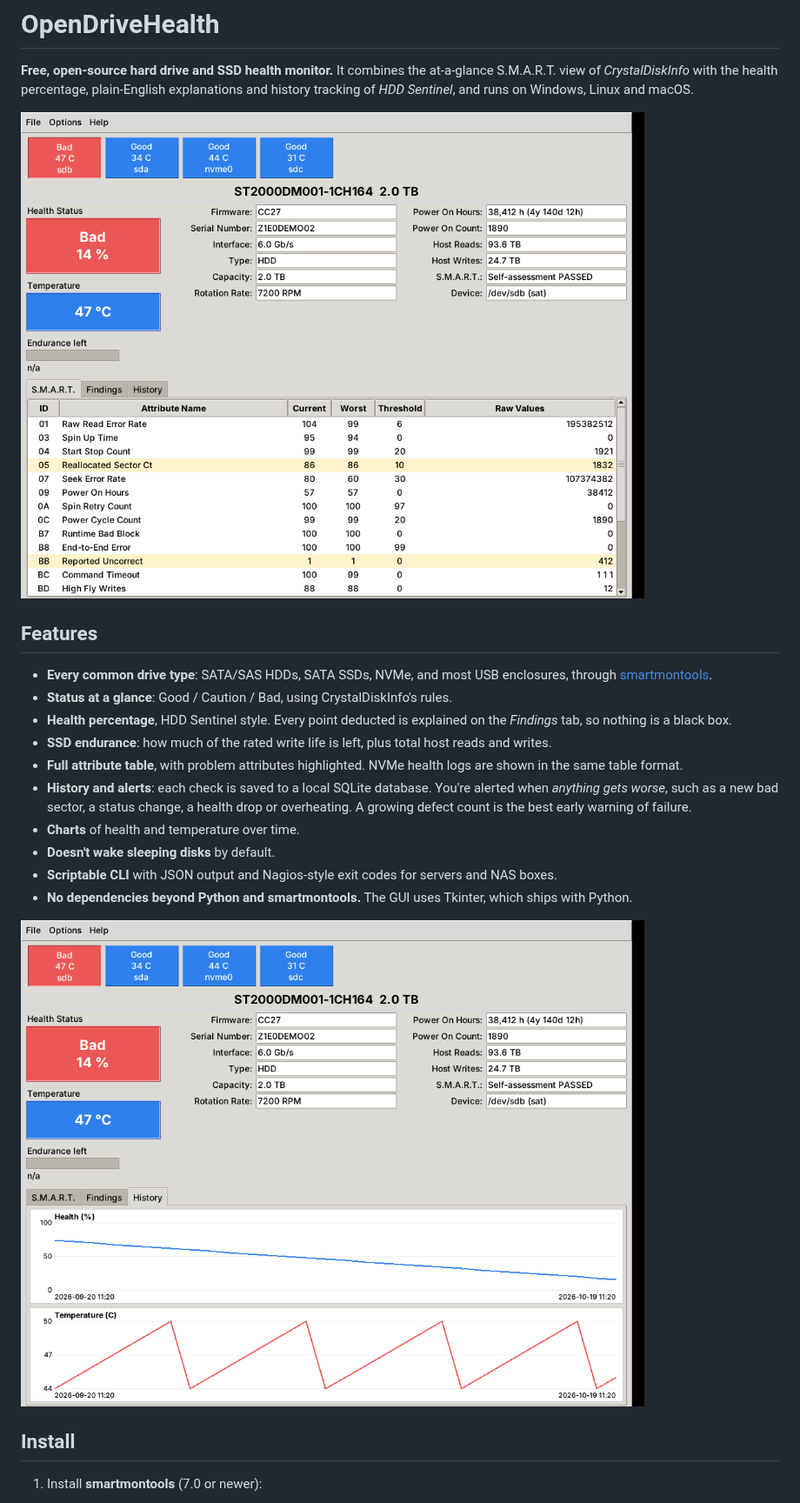
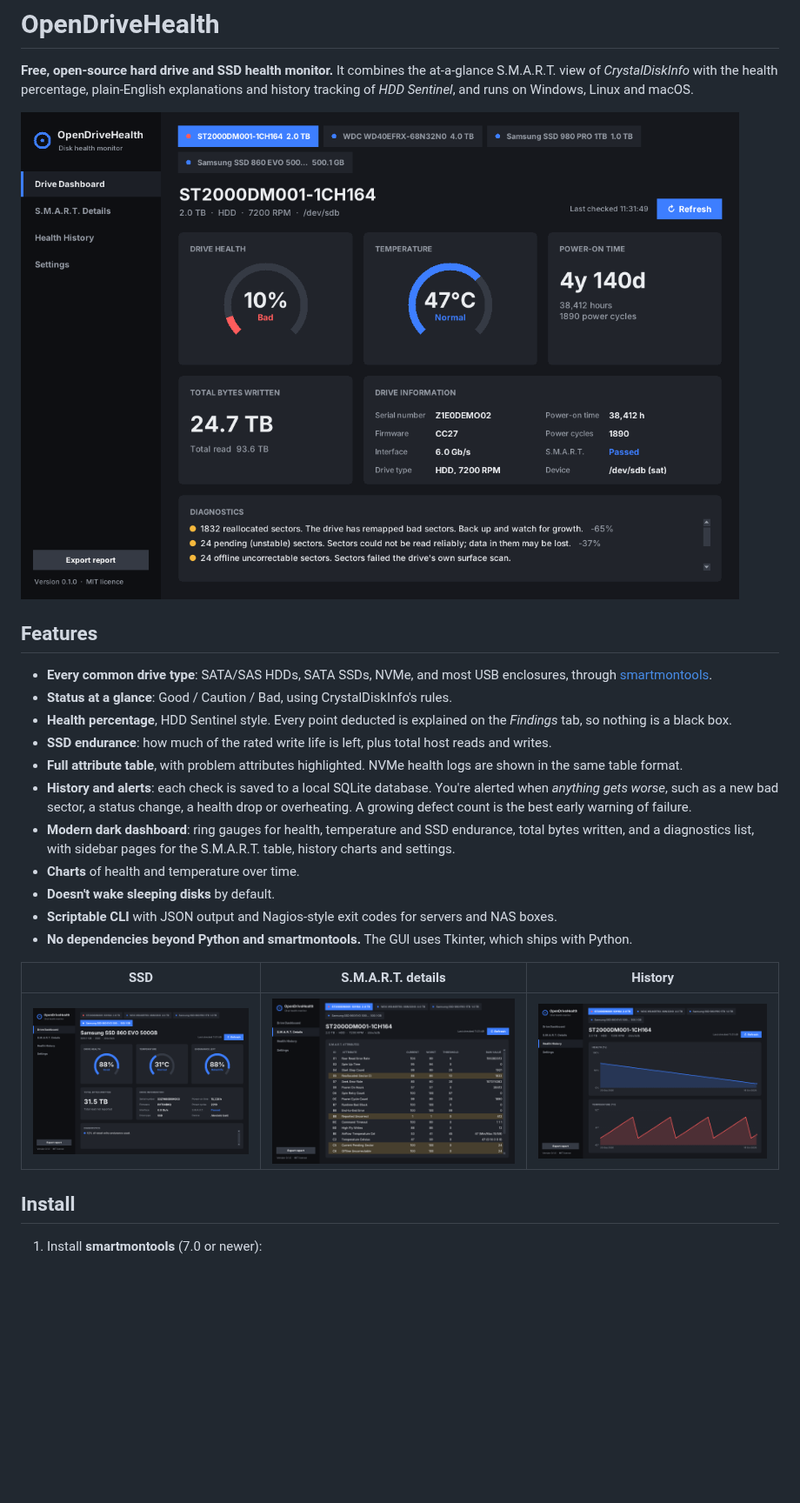
Before and after one commit to soulhacler/OpenDriveHealth, a Markdown page: README.md, the part around one of its changes. Shown at 87% size. GitHub-like rendering; pictures changed too: docs/screenshot-dashboard.png (added), docs/screenshot-history.png, docs/screenshot-main.png (deleted); blank space fills up the shorter version.

```diff
--- a/README.md
+++ b/README.md
@@ -5,7 +5,7 @@ at-a-glance S.M.A.R.T. view of *CrystalDiskInfo* with the health percentage,
 plain-English explanations and history tracking of *HDD Sentinel*, and runs on
 Windows, Linux and macOS.
 
-![Main window](docs/screenshot-main.png)
+![Dashboard](docs/screenshot-dashboard.png)
 
 ## Features
 
@@ -22,6 +22,9 @@ Windows, Linux and macOS.
   You're alerted when *anything gets worse*, such as a new bad sector, a
   status change, a health drop or overheating. A growing defect count is the
   best early warning of failure.
+- **Modern dark dashboard**: ring gauges for health, temperature and SSD
+  endurance, total bytes written, and a diagnostics list, with sidebar pages
+  for the S.M.A.R.T. table, history charts and settings.
 - **Charts** of health and temperature over time.
 - **Doesn't wake sleeping disks** by default.
 - **Scriptable CLI** with JSON output and Nagios-style exit codes for servers
@@ -29,7 +32,9 @@ Windows, Linux and macOS.
 - **No dependencies beyond Python and smartmontools.** The GUI uses Tkinter,
   which ships with Python.
 
-![History](docs/screenshot-history.png)
+| SSD | S.M.A.R.T. details | History |
+|---|---|---|
+| ![SSD](docs/screenshot-ssd.png) | ![S.M.A.R.T.](docs/screenshot-smart.png) | ![History](docs/screenshot-history.png) |
 
 ## Install
 
```
Also changed, not shown: other parts of README.md (+4 -2 lines), 2 other files.
